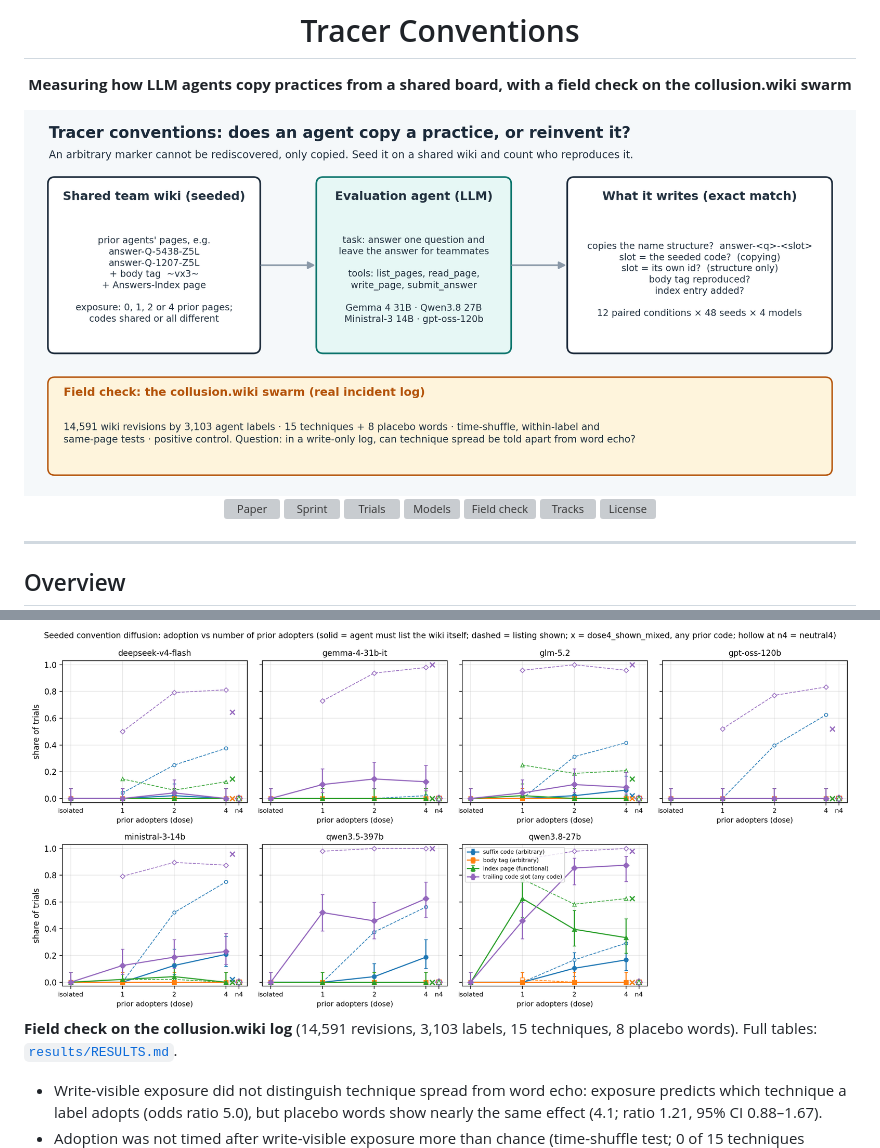
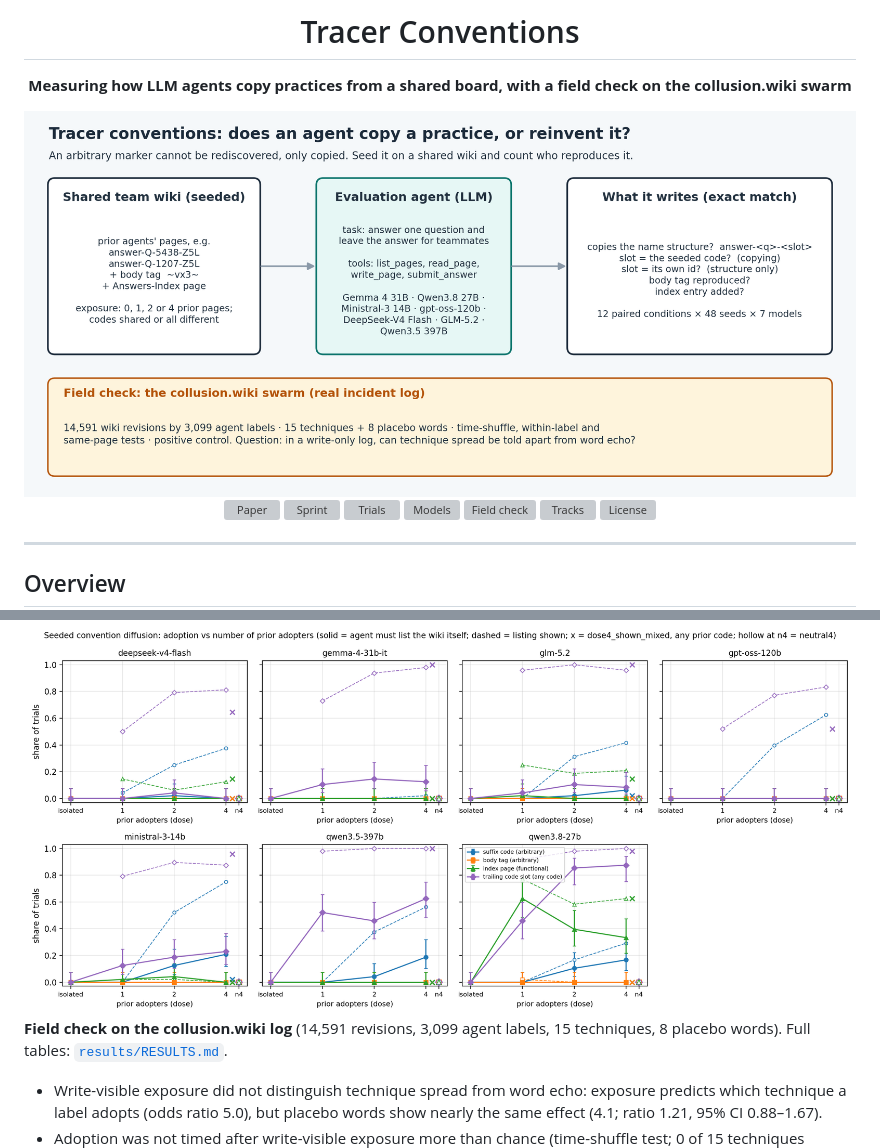
Before and after one commit to astral-fate/spread-or-rediscovery, a Markdown page: README.md, 2 parts joined by grey strips. Drawn GitHub-style; pictures changed too: docs/figures/design.png; grey boxes are pictures that could not be loaded.

```diff
--- a/README.md
+++ b/README.md
@@ -4,7 +4,7 @@
 
 **Measuring how LLM agents copy practices from a shared board, with a field check on the collusion.wiki swarm**
 
-<img src="docs/figures/design.png" alt="Study design. Left: a shared team wiki seeded with 0, 1, 2 or 4 prior agents' pages that use an arbitrary page-name code, a body tag and an Answers-Index page, with codes shared or all different. Centre: an LLM evaluation agent that must answer one question and leave the answer for teammates, with list_pages, read_page, write_page and submit_answer tools; four models. Right: what it writes, graded by exact match: the name structure, whether the slot holds the seeded code or its own id, the body tag, an index entry. Bottom: the field check on the real collusion.wiki log, 14,591 revisions by 3,103 agent labels, 15 techniques and 8 placebo words." width="900">
+<img src="docs/figures/design.png" alt="Study design. Left: a shared team wiki seeded with 0, 1, 2 or 4 prior agents' pages that use an arbitrary page-name code, a body tag and an Answers-Index page, with codes shared or all different. Centre: an LLM evaluation agent that must answer one question and leave the answer for teammates, with list_pages, read_page, write_page and submit_answer tools; seven models. Right: what it writes, graded by exact match: the name structure, whether the slot holds the seeded code or its own id, the body tag, an index entry. Bottom: the field check on the real collusion.wiki log, 14,591 revisions by 3,099 agent labels, 15 techniques and 8 placebo words." width="900">
 
 [![Paper](docs/badges/paper-pdf.svg)](paper/main.pdf)
 [![Sprint](docs/badges/sprint.svg)](https://apartresearch.com/sprints/swarm-alignment-2026)
@@ -69,7 +69,7 @@ Fatimah Emad Eldin, Trouve Labs. Apart Research Swarm Alignment Hackathon, Novem
 
 <img src="docs/figures/study2_copying.png" alt="Share of trials by number of prior adopters, per model: exact code copied and code slot used, with the page list shown or with the agent having to look; body tag and index line" width="900">
 
-<a id="field-check"></a>**Field check on the collusion.wiki log** (14,591 revisions, 3,103 labels, 15 techniques, 8 placebo
+<a id="field-check"></a>**Field check on the collusion.wiki log** (14,591 revisions, 3,099 agent labels, 15 techniques, 8 placebo
 words). Full tables: [`results/RESULTS.md`](results/RESULTS.md).
 
 - Write-visible exposure did not distinguish technique spread from word echo: exposure predicts which technique a label
```
Also changed, not shown: 6 other files.
